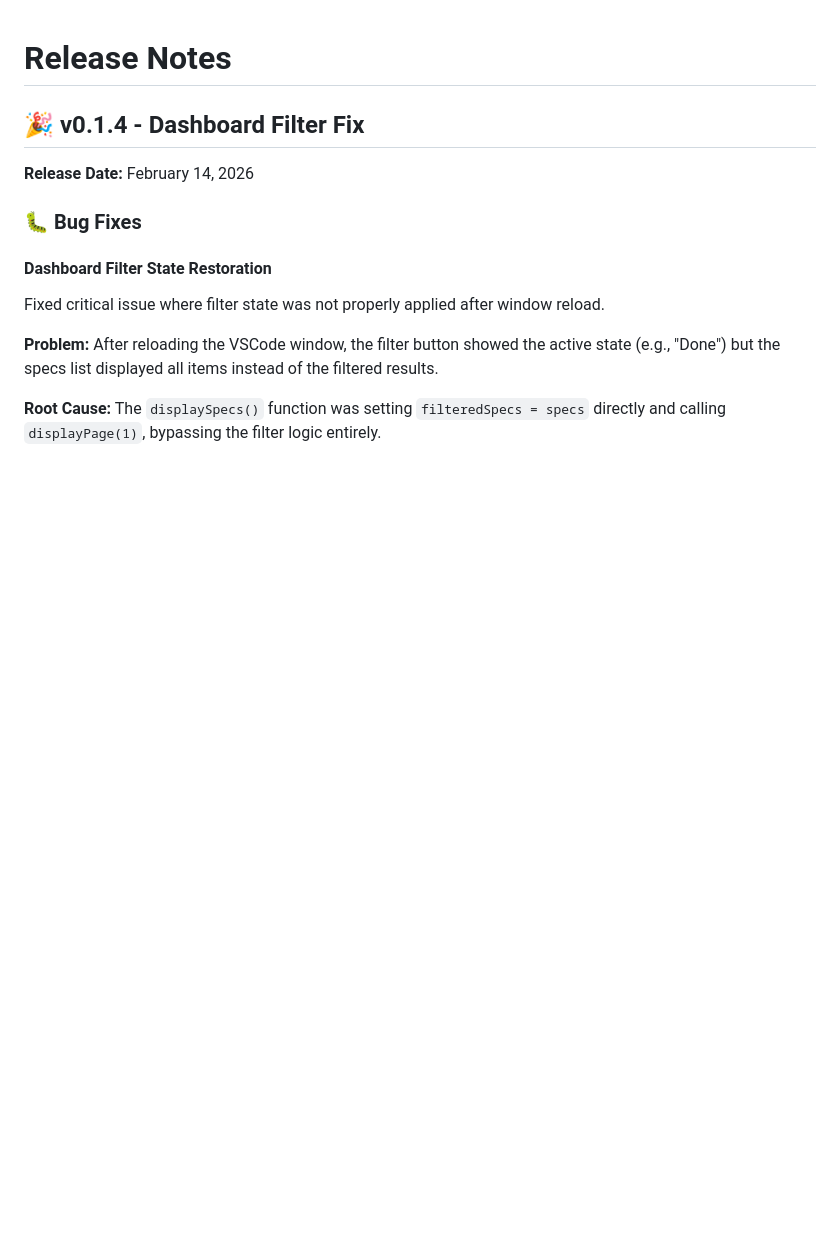
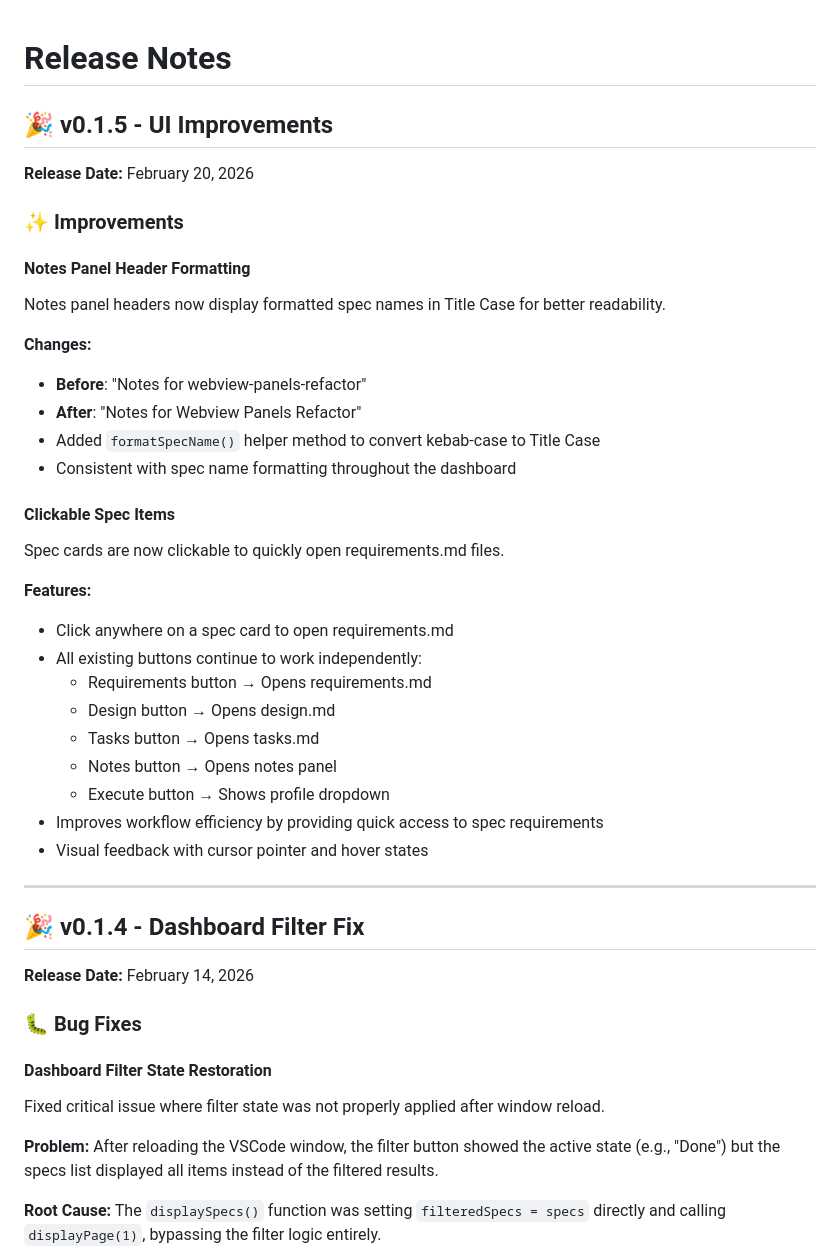
Before and after one commit to grg-lab/kiro-specs-dashboard, a Markdown page: RELEASE_NOTES.md, the part around the change. Drawn GitHub-style; blank space fills up the shorter version.

Commit message:
docs: Update CHANGELOG and RELEASE_NOTES for v0.1.5

```diff
--- a/RELEASE_NOTES.md
+++ b/RELEASE_NOTES.md
@@ -1,4 +1,35 @@
 # Release Notes
+
+## 🎉 v0.1.5 - UI Improvements
+
+**Release Date:** February 20, 2026
+
+### ✨ Improvements
+
+#### **Notes Panel Header Formatting**
+Notes panel headers now display formatted spec names in Title Case for better readability.
+
+**Changes:**
+- **Before**: "Notes for webview-panels-refactor"
+- **After**: "Notes for Webview Panels Refactor"
+- Added `formatSpecName()` helper method to convert kebab-case to Title Case
+- Consistent with spec name formatting throughout the dashboard
+
+#### **Clickable Spec Items**
+Spec cards are now clickable to quickly open requirements.md files.
+
+**Features:**
+- Click anywhere on a spec card to open requirements.md
+- All existing buttons continue to work independently:
+  - Requirements button → Opens requirements.md
+  - Design button → Opens design.md
+  - Tasks button → Opens tasks.md
+  - Notes button → Opens notes panel
+  - Execute button → Shows profile dropdown
+- Improves workflow efficiency by providing quick access to spec requirements
+- Visual feedback with cursor pointer and hover states
+
+---
 
 ## 🎉 v0.1.4 - Dashboard Filter Fix
 
```
Also changed, not shown: CHANGELOG.md (+14 -0 lines).
